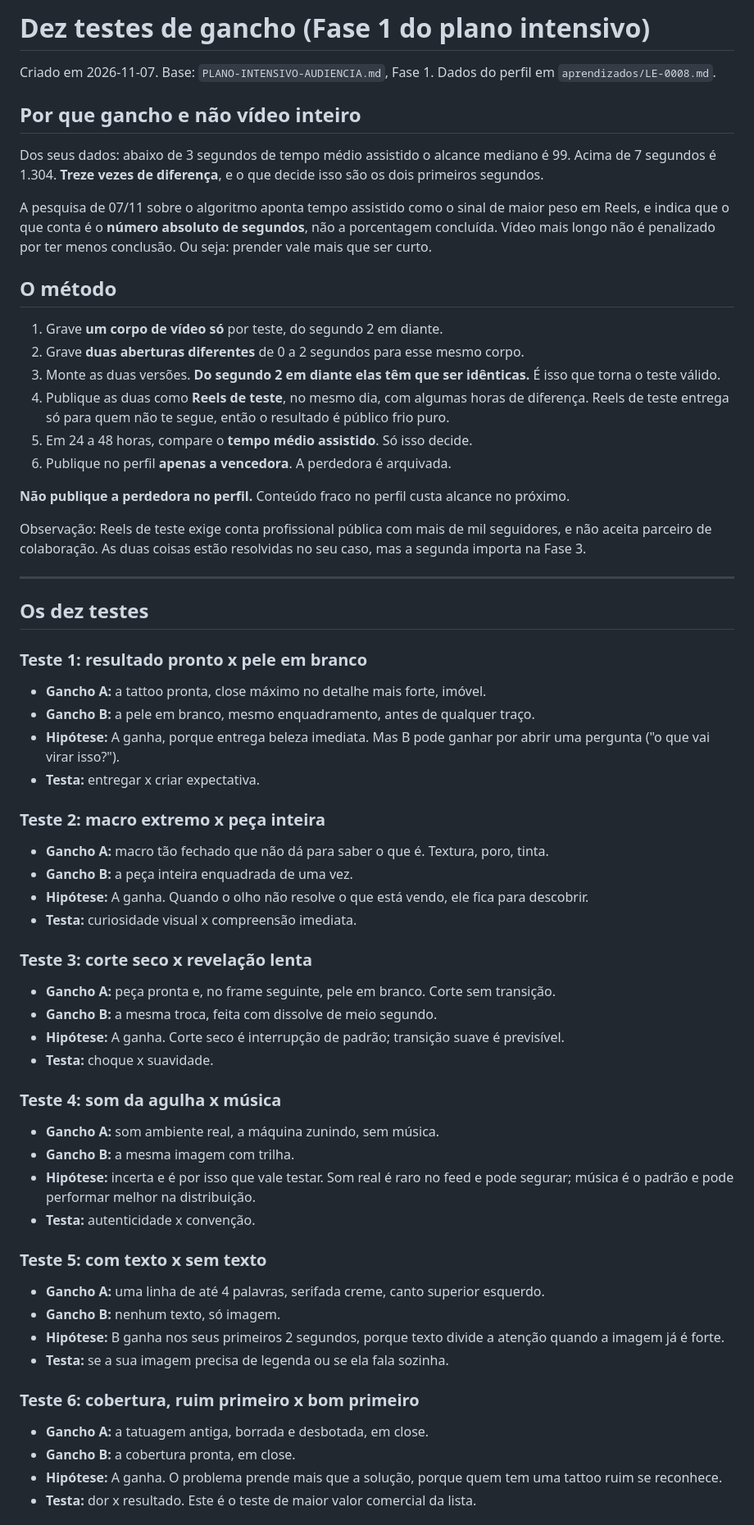
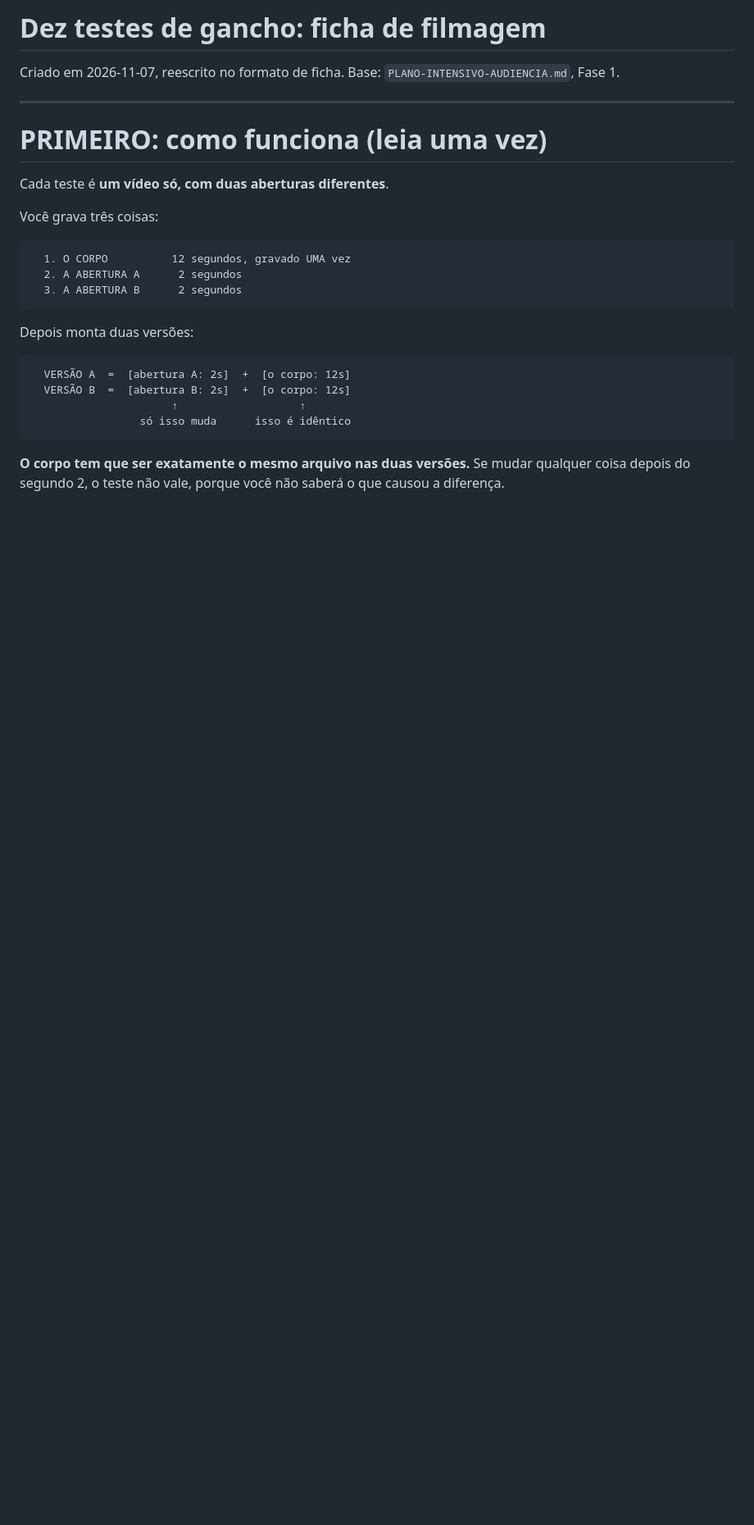
Before and after one commit to andre1490s/Andre-Tattoo-Skill, a Markdown page: reels/testes-de-gancho/README.md, the part around one of its changes. Shown at 82% size. Drawn GitHub-style; blank space fills up the shorter version.

````diff
--- a/reels/testes-de-gancho/README.md
+++ b/reels/testes-de-gancho/README.md
@@ -1,63 +1,29 @@
-# Dez testes de gancho (Fase 1 do plano intensivo)
+# Dez testes de gancho: ficha de filmagem
 
-Criado em 2026-11-07. Base: `PLANO-INTENSIVO-AUDIENCIA.md`, Fase 1. Dados do perfil em `aprendizados/LE-0008.md`.
-
-## Por que gancho e não vídeo inteiro
-
-Dos seus dados: abaixo de 3 segundos de tempo médio assistido o alcance mediano é 99. Acima de 7 segundos é 1.304. **Treze vezes de diferença**, e o que decide isso são os dois primeiros segundos.
-
-A pesquisa de 07/11 sobre o algoritmo aponta tempo assistido como o sinal de maior peso em Reels, e indica que o que conta é o **número absoluto de segundos**, não a porcentagem concluída. Vídeo mais longo não é penalizado por ter menos conclusão. Ou seja: prender vale mais que ser curto.
-
-## O método
-
-1. Grave **um corpo de vídeo só** por teste, do segundo 2 em diante.
-2. Grave **duas aberturas diferentes** de 0 a 2 segundos para esse mesmo corpo.
-3. Monte as duas versões. **Do segundo 2 em diante elas têm que ser idênticas.** É isso que torna o teste válido.
-4. Publique as duas como **Reels de teste**, no mesmo dia, com algumas horas de diferença. Reels de teste entrega só para quem não te segue, então o resultado é público frio puro.
-5. Em 24 a 48 horas, compare o **tempo médio assistido**. Só isso decide.
-6. Publique no perfil **apenas a vencedora**. A perdedora é arquivada.
-
-**Não publique a perdedora no perfil.** Conteúdo fraco no perfil custa alcance no próximo.
-
-Observação: Reels de teste exige conta profissional pública com mais de mil seguidores, e não aceita parceiro de colaboração. As duas coisas estão resolvidas no seu caso, mas a segunda importa na Fase 3.
+Criado em 2026-11-07, reescrito no formato de ficha. Base: `PLANO-INTENSIVO-AUDIENCIA.md`, Fase 1.
 
 ---
 
-## Os dez testes
+# PRIMEIRO: como funciona (leia uma vez)
 
-### Teste 1: resultado pronto x pele em branco
-- **Gancho A:** a tattoo pronta, close máximo no detalhe mais forte, imóvel.
-- **Gancho B:** a pele em branco, mesmo enquadramento, antes de qualquer traço.
-- **Hipótese:** A ganha, porque entrega beleza imediata. Mas B pode ganhar por abrir uma pergunta ("o que vai virar isso?").
-- **Testa:** entregar x criar expectativa.
+Cada teste é **um vídeo só, com duas aberturas diferentes**.
 
-### Teste 2: macro extremo x peça inteira
-- **Gancho A:** macro tão fechado que não dá para saber o que é. Textura, poro, tinta.
-- **Gancho B:** a peça inteira enquadrada de uma vez.
-- **Hipótese:** A ganha. Quando o olho não resolve o que está vendo, ele fica para descobrir.
-- **Testa:** curiosidade visual x compreensão imediata.
+Você grava três coisas:
 
-### Teste 3: corte seco x revelação lenta
-- **Gancho A:** peça pronta e, no frame seguinte, pele em branco. Corte sem transição.
-- **Gancho B:** a mesma troca, feita com dissolve de meio segundo.
-- **Hipótese:** A ganha. Corte seco é interrupção de padrão; transição suave é previsível.
-- **Testa:** choque x suavidade.
+```
+  1. O CORPO          12 segundos, gravado UMA vez
+  2. A ABERTURA A      2 segundos
+  3. A ABERTURA B      2 segundos
+```
 
-### Teste 4: som da agulha x música
-- **Gancho A:** som ambiente real, a máquina zunindo, sem música.
-- **Gancho B:** a mesma imagem com trilha.
-- **Hipótese:** incerta e é por isso que vale testar. Som real é raro no feed e pode segurar; música é o padrão e pode performar melhor na distribuição.
-- **Testa:** autenticidade x convenção.
+Depois monta duas versões:
 
-### Teste 5: com texto x sem texto
-- **Gancho A:** uma linha de até 4 palavras, serifada creme, canto superior esquerdo.
-- **Gancho B:** nenhum texto, só imagem.
-- **Hipótese:** B ganha nos seus primeiros 2 segundos, porque texto divide a atenção quando a imagem já é forte.
-- **Testa:** se a sua imagem precisa de legenda ou se ela fala sozinha.
+```
+  VERSÃO A  =  [abertura A: 2s]  +  [o corpo: 12s]
+  VERSÃO B  =  [abertura B: 2s]  +  [o corpo: 12s]
+                      ↑                   ↑
+                 só isso muda      isso é idêntico
+```
 
-### Teste 6: cobertura, ruim primeiro x bom primeiro
-- **Gancho A:** a tatuagem antiga, borrada e desbotada, em close.
-- **Gancho B:** a cobertura pronta, em close.
-- **Hipótese:** A ganha. O problema prende mais que a solução, porque quem tem uma tattoo ruim se reconhece.
-- **Testa:** dor x resultado. Este é o teste de maior valor comercial da lista.
+**O corpo tem que ser exatamente o mesmo arquivo nas duas versões.** Se mudar qualquer coisa depois do segundo 2, o teste não vale, porque você não saberá o que causou a diferença.
 
````
Also changed, not shown: other parts of reels/testes-de-gancho/README.md (+277 -42 lines).
